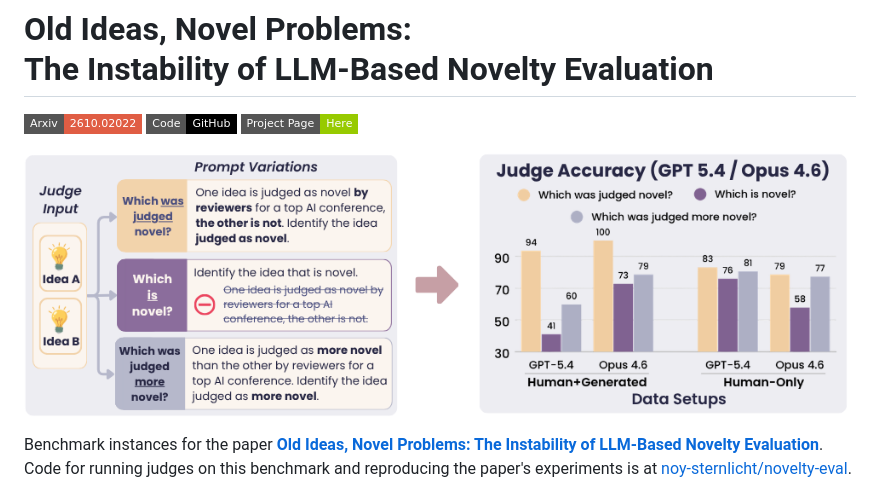
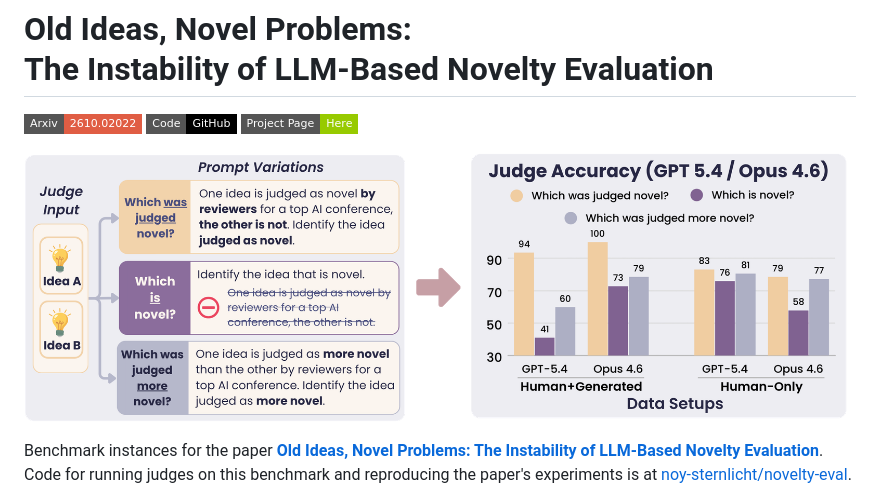
Before and after one commit to noy-sternlicht/novelty-eval, a Markdown page: scripts/hf/dataset_card.md, the part around the change. GitHub-like rendering; pictures changed too: assets/fig1-oct14-media.png (added), assets/git-teaser-oct-14.png (deleted); badges without logos.

```diff
--- a/scripts/hf/dataset_card.md
+++ b/scripts/hf/dataset_card.md
@@ -30,7 +30,7 @@ configs:
 [![Project Page](https://img.shields.io/badge/Project%20Page-Here-green?style=flat-square&logo=github)](https://noy-sternlicht.github.io/Novelty-Evaluation-Web/)
 
 <p align="center">
-  <img src="https://raw.githubusercontent.com/noy-sternlicht/novelty-eval/main/assets/git-teaser-oct-14.png" alt="Rewording the judge prompt changes GPT-5.4's and Opus 4.6's accuracy" width="100%" />
+  <img src="https://raw.githubusercontent.com/noy-sternlicht/novelty-eval/main/assets/fig1-oct14-media.png" alt="Rewording the judge prompt changes GPT-5.4's and Opus 4.6's accuracy" width="100%" />
 </p>
 
 Benchmark instances for the paper
```
Also changed, not shown: README.md (+1 -1 lines).
